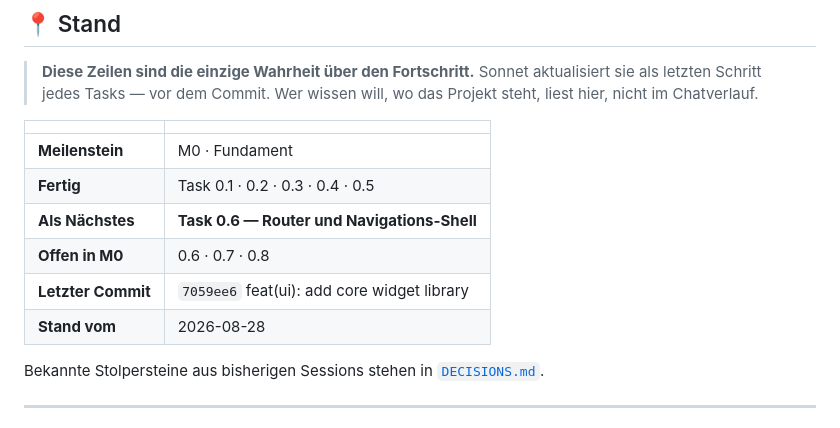
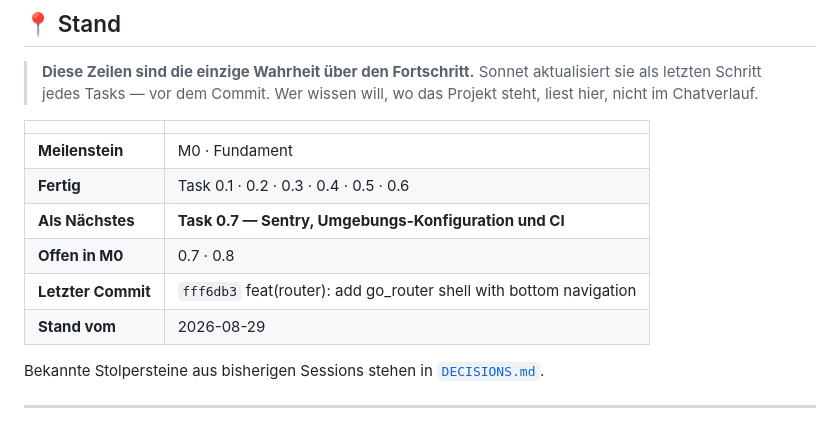
Before and after one commit to lukaswernert2000-coder/asm, a Markdown page: docs/02-IMPLEMENTATION-PLAN.md, the part around the change. GitHub-like rendering.

Commit message:
docs: update progress tracking after task 0.6

```diff
--- a/docs/02-IMPLEMENTATION-PLAN.md
+++ b/docs/02-IMPLEMENTATION-PLAN.md
@@ -38,11 +38,11 @@ Firebase Cloud Messaging · Sentry
 | | |
 |---|---|
 | **Meilenstein** | M0 · Fundament |
-| **Fertig** | Task 0.1 · 0.2 · 0.3 · 0.4 · 0.5 |
-| **Als Nächstes** | **Task 0.6 — Router und Navigations-Shell** |
-| **Offen in M0** | 0.6 · 0.7 · 0.8 |
-| **Letzter Commit** | `7059ee6` feat(ui): add core widget library |
-| **Stand vom** | 2026-08-28 |
+| **Fertig** | Task 0.1 · 0.2 · 0.3 · 0.4 · 0.5 · 0.6 |
+| **Als Nächstes** | **Task 0.7 — Sentry, Umgebungs-Konfiguration und CI** |
+| **Offen in M0** | 0.7 · 0.8 |
+| **Letzter Commit** | `fff6db3` feat(router): add go_router shell with bottom navigation |
+| **Stand vom** | 2026-08-29 |
 
 Bekannte Stolpersteine aus bisherigen Sessions stehen in [`DECISIONS.md`](DECISIONS.md).
 
```
